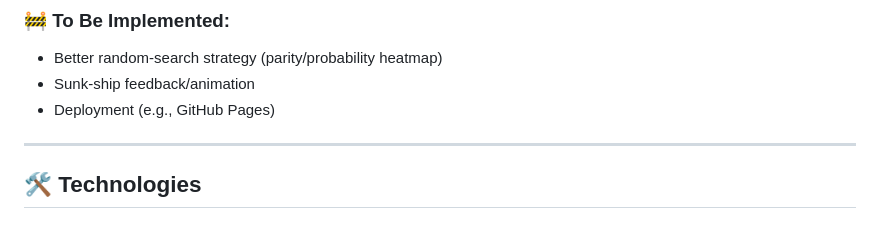
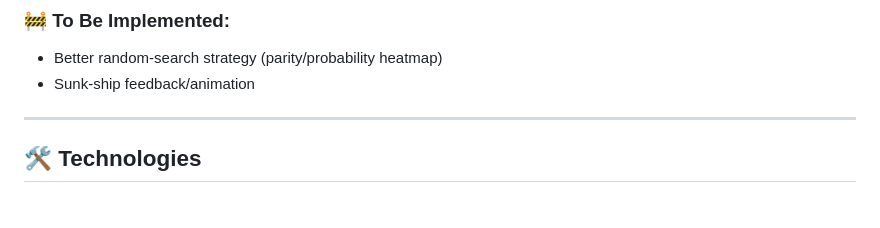
Before and after one commit to mihai2500/battleships, a Markdown page: README.md, the part around the change. GitHub-like rendering.

Commit message:
Updated  documentation
Removed deployment mention from the to-do list.

```diff
--- a/README.md
+++ b/README.md
@@ -31,7 +31,6 @@ A web-based implementation of the classic Battleships game. Currently in develop
 ### 🚧 To Be Implemented:
 - Better random-search strategy (parity/probability heatmap)
 - Sunk-ship feedback/animation
-- Deployment (e.g., GitHub Pages)
 
 ---
 
```
